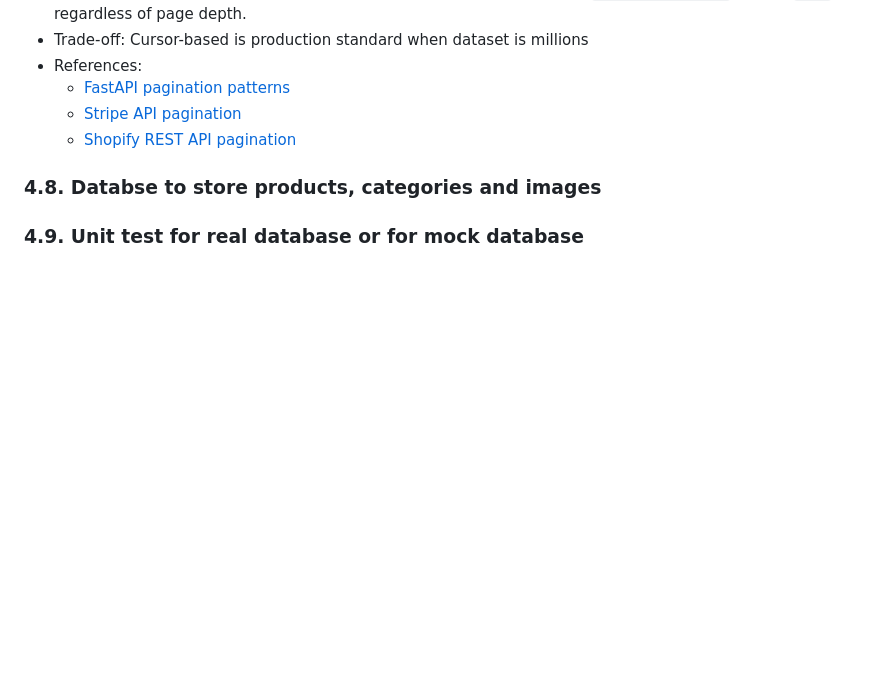
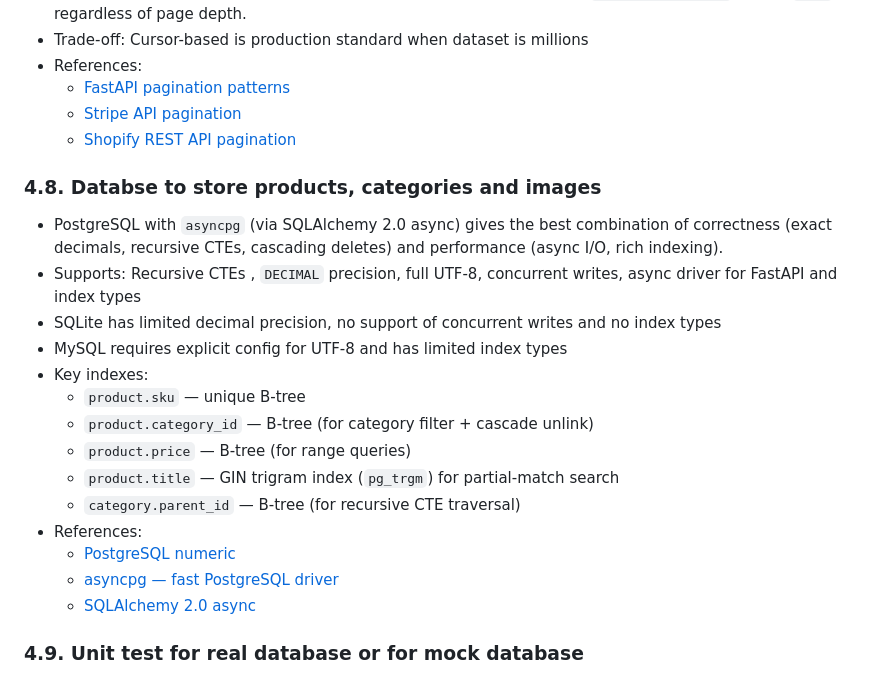
Before and after one commit to vlantonov/CommerceSystemDemo, a Markdown page: README.md, the part around the change. Drawn GitHub-style; blank space fills up the shorter version.

Commit message:
PostgreSQL database choice motivation

```diff
--- a/README.md
+++ b/README.md
@@ -129,5 +129,19 @@ The **FastAPI** was chosen:
    * [Shopify REST API pagination](https://shopify.dev/docs/api/usage/pagination-rest)
 
 ### 4.8. Databse to store products, categories and images
+* PostgreSQL with `asyncpg` (via SQLAlchemy 2.0 async) gives the best combination of correctness (exact decimals, recursive CTEs, cascading deletes) and performance (async I/O, rich indexing).
+* Supports: Recursive CTEs , `DECIMAL` precision, full UTF-8, concurrent writes, async driver for FastAPI and index types
+* SQLite has limited decimal precision, no support of concurrent writes and no index types
+* MySQL requires explicit config for UTF-8 and has limited index types
+* Key indexes:
+   * `product.sku` — unique B-tree
+   * `product.category_id` — B-tree (for category filter + cascade unlink)
+   * `product.price` — B-tree (for range queries)
+   * `product.title` — GIN trigram index (`pg_trgm`) for partial-match search
+   * `category.parent_id` — B-tree (for recursive CTE traversal)
+* References:
+   * [PostgreSQL numeric](https://www.postgresql.org/docs/current/datatype-numeric.html)
+   * [asyncpg — fast PostgreSQL driver](https://github.com/MagicStack/asyncpg)
+   * [SQLAlchemy 2.0 async](https://docs.sqlalchemy.org/en/20/orm/extensions/asyncio.html)
 
 ### 4.9. Unit test for real database or for mock database
```
